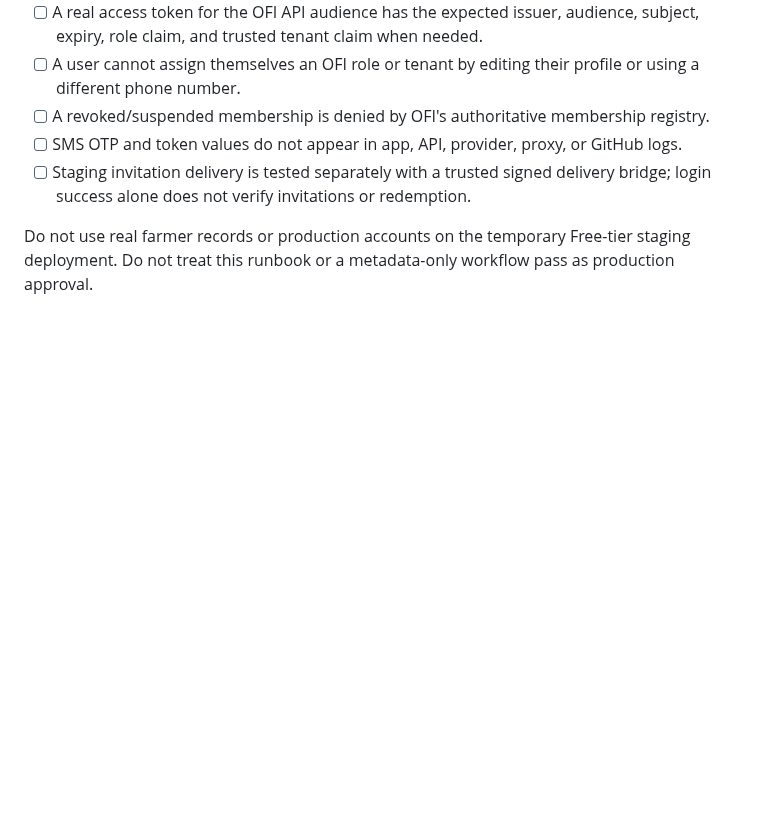
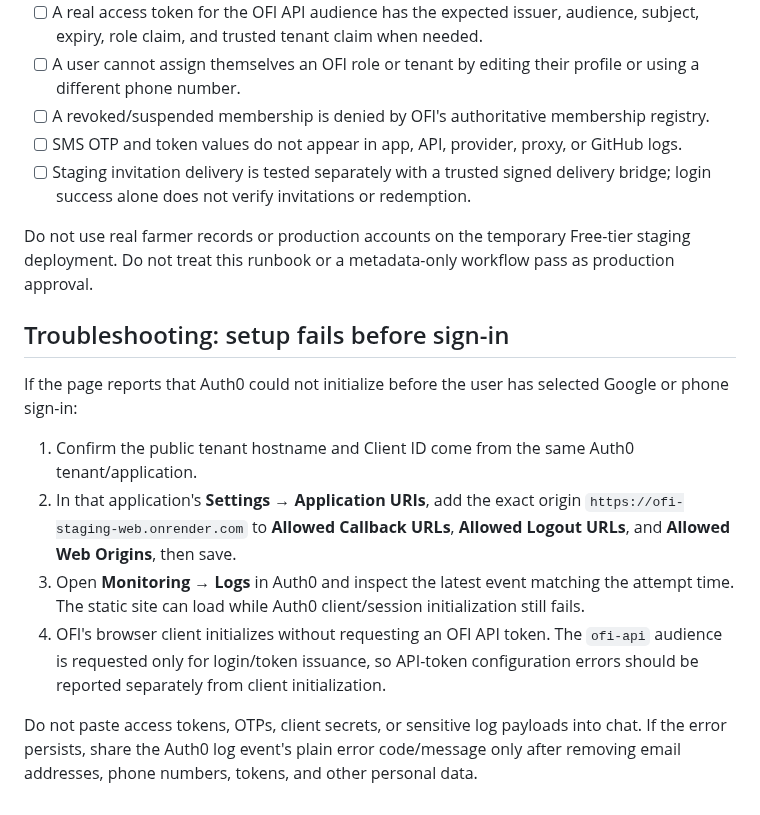
Before and after one commit to vkraj1123/Open-farm-intelligence, a Markdown page: docs/auth0-google-sms-staging.md, the part around the change. Drawn GitHub-style; blank space fills up the shorter version.

Commit message:
Add Auth0 setup error troubleshooting

```diff
--- a/docs/auth0-google-sms-staging.md
+++ b/docs/auth0-google-sms-staging.md
@@ -124,3 +124,15 @@ This Action intentionally omits phone claims when the provider has not verified
 - [ ] Staging invitation delivery is tested separately with a trusted signed delivery bridge; login success alone does not verify invitations or redemption.
 
 Do not use real farmer records or production accounts on the temporary Free-tier staging deployment. Do not treat this runbook or a metadata-only workflow pass as production approval.
+
+
+## Troubleshooting: setup fails before sign-in
+
+If the page reports that Auth0 could not initialize before the user has selected Google or phone sign-in:
+
+1. Confirm the public tenant hostname and Client ID come from the same Auth0 tenant/application.
+2. In that application's **Settings → Application URIs**, add the exact origin `https://ofi-staging-web.onrender.com` to **Allowed Callback URLs**, **Allowed Logout URLs**, and **Allowed Web Origins**, then save.
+3. Open **Monitoring → Logs** in Auth0 and inspect the latest event matching the attempt time. The static site can load while Auth0 client/session initialization still fails.
+4. OFI's browser client initializes without requesting an OFI API token. The `ofi-api` audience is requested only for login/token issuance, so API-token configuration errors should be reported separately from client initialization.
+
+Do not paste access tokens, OTPs, client secrets, or sensitive log payloads into chat. If the error persists, share the Auth0 log event's plain error code/message only after removing email addresses, phone numbers, tokens, and other personal data.
```
